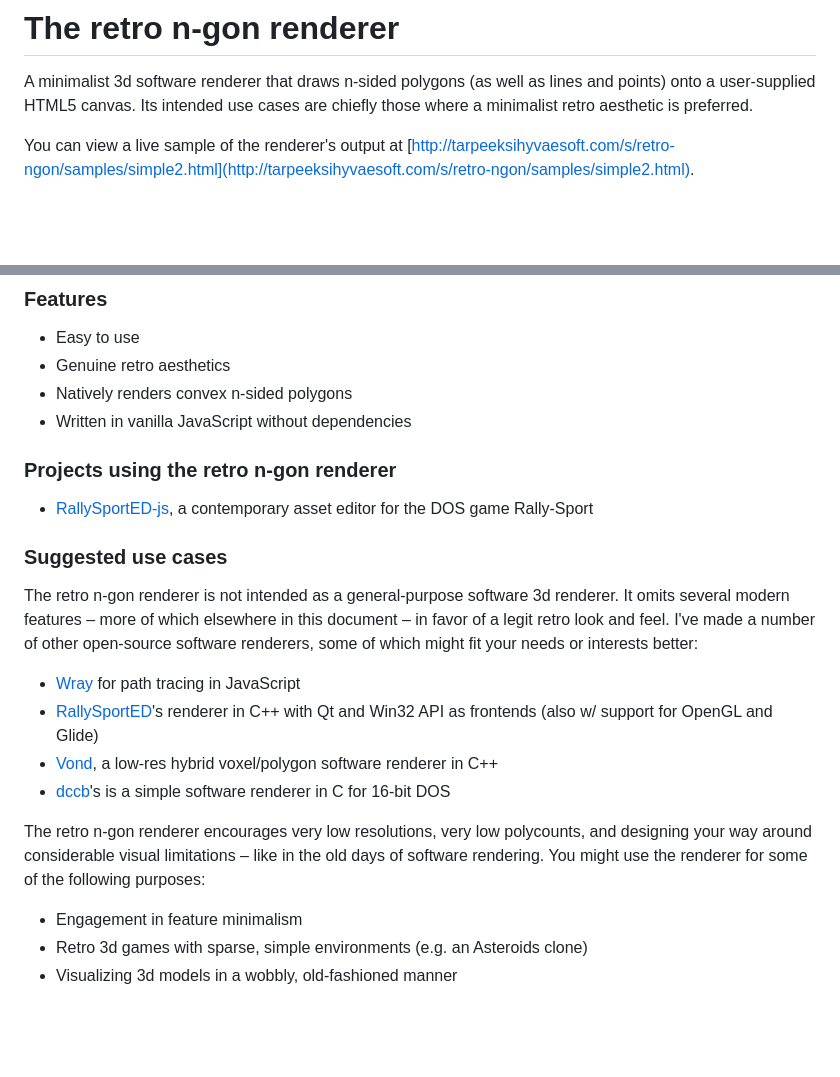
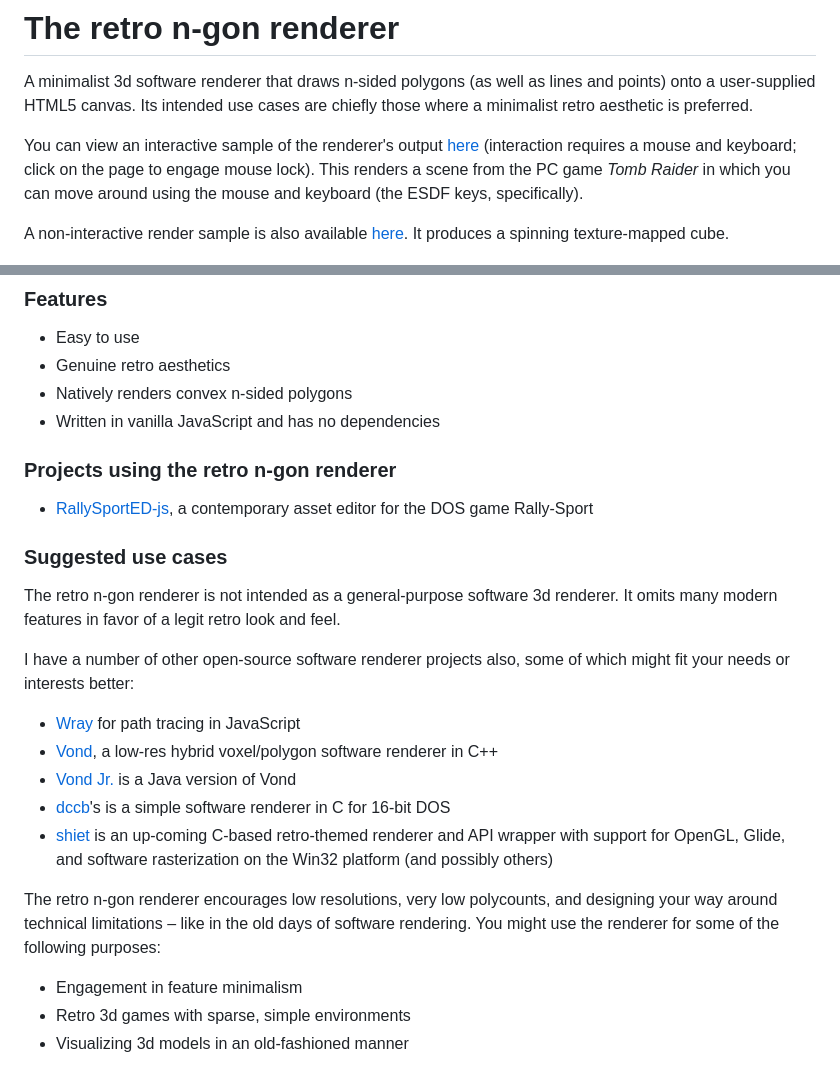
Before and after one commit to leikareipa/retro-ngon, a Markdown page: README.md, 2 parts joined by grey strips. GitHub-like rendering; blank space fills up the shorter version.

```diff
--- a/README.md
+++ b/README.md
@@ -1,7 +1,9 @@
 # The retro n-gon renderer
 A minimalist 3d software renderer that draws n-sided polygons (as well as lines and points) onto a user-supplied HTML5 canvas. Its intended use cases are chiefly those where a minimalist retro aesthetic is preferred.
 
-You can view a live sample of the renderer's output at [http://tarpeeksihyvaesoft.com/s/retro-ngon/samples/simple2.html](http://tarpeeksihyvaesoft.com/s/retro-ngon/samples/simple2.html).
+You can view an interactive sample of the renderer's output [here](http://tarpeeksihyvaesoft.com/s/retro-ngon/samples/tr/home-test.html?fov=55&scale=0.2&depthBuffer=true&perspectiveCorrect=true) (interaction requires a mouse and keyboard; click on the page to engage mouse lock). This renders a scene from the PC game *Tomb Raider* in which you can move around using the mouse and keyboard (the ESDF keys, specifically).
+
+A non-interactive render sample is also available [here](http://tarpeeksihyvaesoft.com/s/retro-ngon/samples/simple2.html). It produces a spinning texture-mapped cube.
 
 ![A textured cube](/images/painting-cube.png)
 
@@ -9,20 +11,23 @@ You can view a live sample of the renderer's output at [http://tarpeeksihyvaesof
 - Easy to use
 - Genuine retro aesthetics
 - Natively renders convex n-sided polygons
-- Written in vanilla JavaScript without dependencies
+- Written in vanilla JavaScript and has no dependencies
 
 ### Projects using the retro n-gon renderer
 - [RallySportED-js](https://github.com/leikareipa/rallysported-js/), a contemporary asset editor for the DOS game Rally-Sport
 
 ### Suggested use cases
-The retro n-gon renderer is not intended as a general-purpose software 3d renderer. It omits several modern features &ndash; more of which elsewhere in this document &ndash; in favor of a legit retro look and feel. I've made a number of other open-source software renderers, some of which might fit your needs or interests better:
+The retro n-gon renderer is not intended as a general-purpose software 3d renderer. It omits many modern features in favor of a legit retro look and feel.
+
+I have a number of other open-source software renderer projects also, some of which might fit your needs or interests better:
 - [Wray](https://github.com/leikareipa/wray/) for path tracing in JavaScript
-- [RallySportED](https://github.com/leikareipa/rallysported-diverse/)'s renderer in C++ with Qt and Win32 API as frontends (also w/ support for OpenGL and Glide)
 - [Vond](https://github.com/leikareipa/vond/), a low-res hybrid voxel/polygon software renderer in C++
+- [Vond Jr.](https://github.com/leikareipa/vond-jr/) is a Java version of Vond
 - [dccb](https://github.com/leikareipa/dccb/)'s is a simple software renderer in C for 16-bit DOS
+- [shiet](https://github.com/leikareipa/shiet/) is an up-coming C-based retro-themed renderer and API wrapper with support for OpenGL, Glide, and software rasterization on the Win32 platform (and possibly others)
 
-The retro n-gon renderer encourages very low resolutions, very low polycounts, and designing your way around considerable visual limitations &ndash; like in the old days of software rendering. You might use the renderer for some of the following purposes:
+The retro n-gon renderer encourages low resolutions, very low polycounts, and designing your way around technical limitations &ndash; like in the old days of software rendering. You might use the renderer for some of the following purposes:
 - Engagement in feature minimalism
-- Retro 3d games with sparse, simple environments (e.g. an Asteroids clone)
-- Visualizing 3d models in a wobbly, old-fashioned manner
+- Retro 3d games with sparse, simple environments
+- Visualizing 3d models in an old-fashioned manner
 
```
Also changed, not shown: other parts of README.md (+11 -1 lines), images/screenshots/alpha/rsed-rngon-1.png (added), images/screenshots/alpha/tr-rngon-1.png (added), images/screenshots/alpha/tr-rngon-2.png (added).
